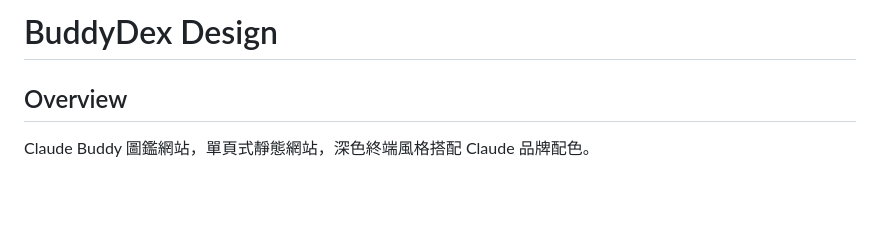
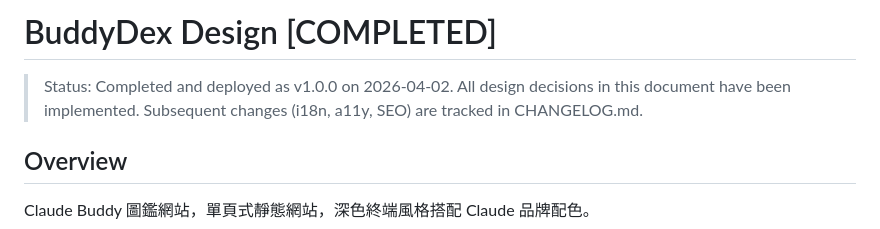
Before and after one commit to Clementtang/buddydex, a Markdown page: docs/plans/2026-04-02-buddydex-design.md, the part around the change. Rendered like a GitHub page; blank space fills up the shorter version.

Commit message:
docs: mark design and implementation plans as COMPLETED

```diff
--- a/docs/plans/2026-04-02-buddydex-design.md
+++ b/docs/plans/2026-04-02-buddydex-design.md
@@ -1,4 +1,7 @@
-# BuddyDex Design
+# BuddyDex Design [COMPLETED]
+
+> Status: Completed and deployed as v1.0.0 on 2026-04-02.
+> All design decisions in this document have been implemented. Subsequent changes (i18n, a11y, SEO) are tracked in CHANGELOG.md.
 
 ## Overview
 
```
Also changed, not shown: docs/plans/2026-04-02-buddydex-implementation.md (+4 -1 lines).
